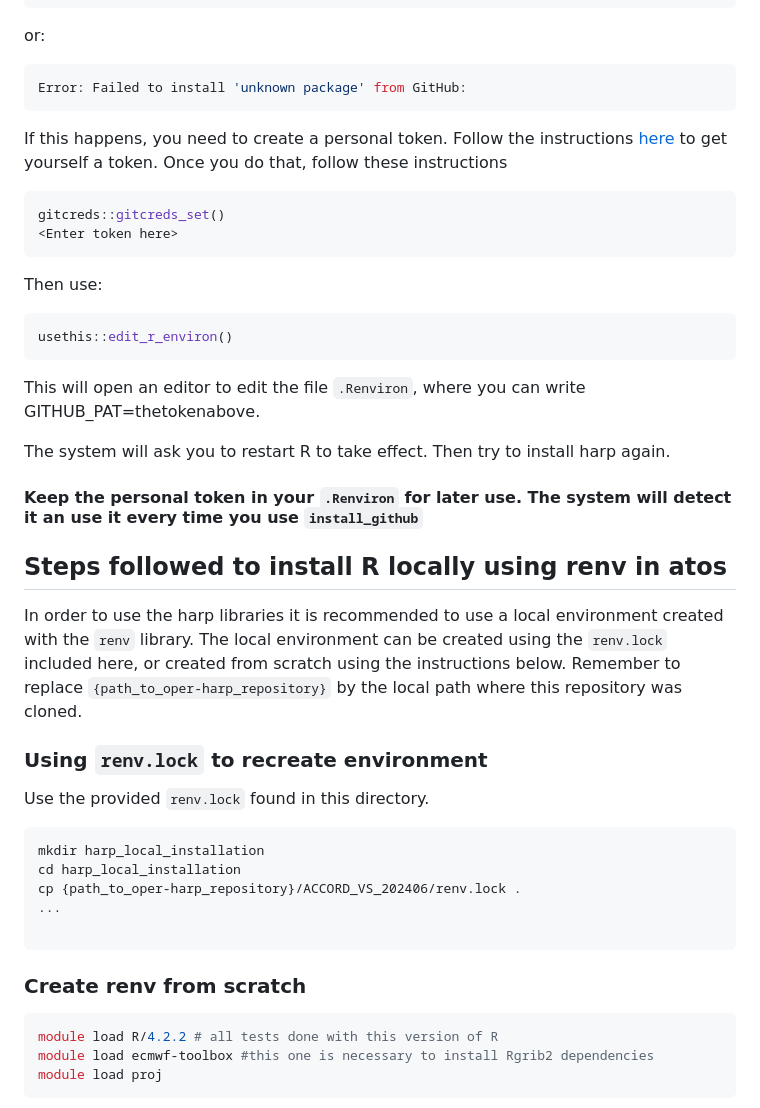
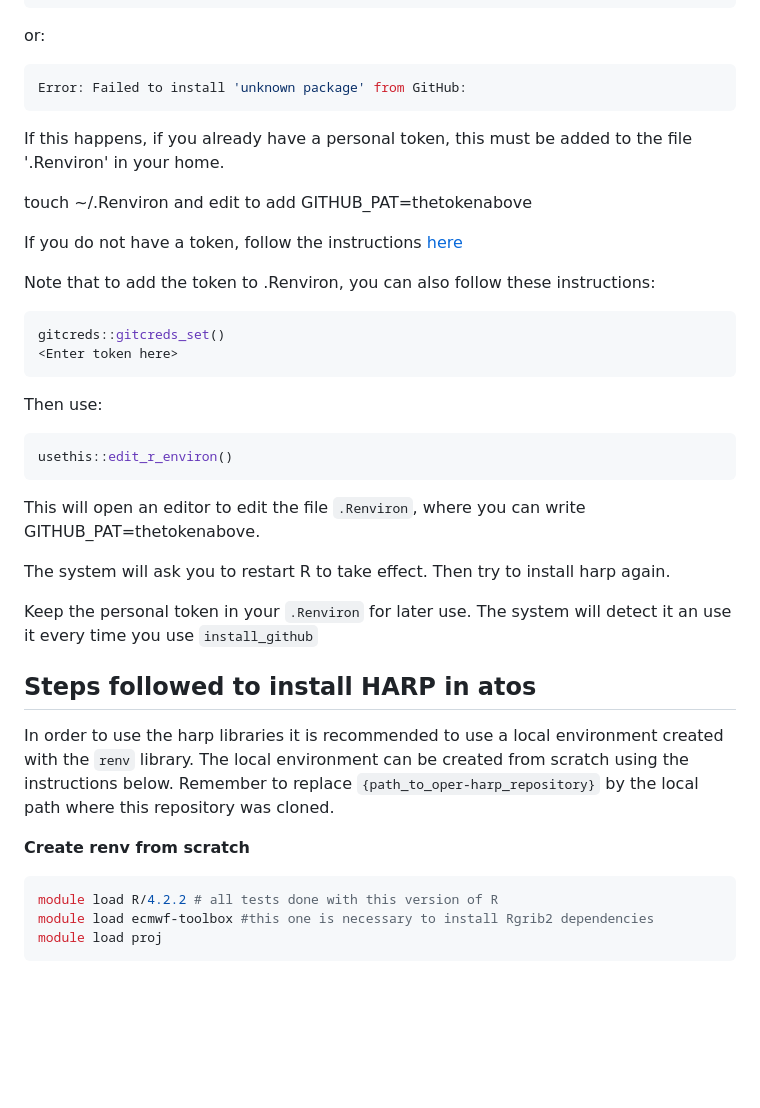
Before and after one commit to harphub/oper-harp-verif, a Markdown page: ACCORD_VS_202406/INSTALLATION.md, the part around the change. Rendered like a GitHub page; blank space fills up the shorter version.

````diff
--- a/ACCORD_VS_202406/INSTALLATION.md
+++ b/ACCORD_VS_202406/INSTALLATION.md
@@ -17,8 +17,15 @@ or:
 ``` r
 Error: Failed to install 'unknown package' from GitHub:
 ```
-If this happens, you need to create a personal token. Follow the instructions [here](https://happygitwithr.com/https-pat.html#get-a-pat) to get yourself a token.
-Once you do that, follow these instructions
+
+If this happens, if you already have a personal token, this must be added to the file '.Renviron' in your home.
+
+touch ~/.Renviron and edit to add GITHUB_PAT=thetokenabove
+
+If you do not have a token, follow the instructions [here](https://happygitwithr.com/https-pat.html#get-a-pat)
+
+Note that to add the token to .Renviron, you can also follow these instructions:
+
 ``` r
 gitcreds::gitcreds_set()
 <Enter token here>
@@ -31,31 +38,18 @@ This will open an editor to edit the file `.Renviron`, where you can write GITHU
 
 The system will ask you to restart R to take effect. Then try to install harp again.
 
-#### Keep the personal token in your `.Renviron` for later use. The system will detect it an use it every time you use `install_github`
+Keep the personal token in your `.Renviron` for later use. The system will detect it an use it every time you use `install_github`
 
 
-## Steps followed to install R locally using renv in atos
+## Steps followed to install HARP in atos
+
 In order to use the harp libraries it is recommended
 to use a local environment created with the `renv` library.
-The local environment can be created using the `renv.lock` included
-here, or created from scratch using the instructions below.
+The local environment can be created from scratch using the instructions below.
 Remember to replace `{path_to_oper-harp_repository}` by the local
 path where this repository was cloned.
 
-
-### Using `renv.lock` to recreate environment
-
-Use the provided `renv.lock` found in this directory.
-
-```bash
-mkdir harp_local_installation
-cd harp_local_installation
-cp {path_to_oper-harp_repository}/ACCORD_VS_202406/renv.lock .
-...
-
-```
-
-### Create renv from scratch
+**Create renv from scratch**
 ```bash
 module load R/4.2.2 # all tests done with this version of R
 module load ecmwf-toolbox #this one is necessary to install Rgrib2 dependencies
````
